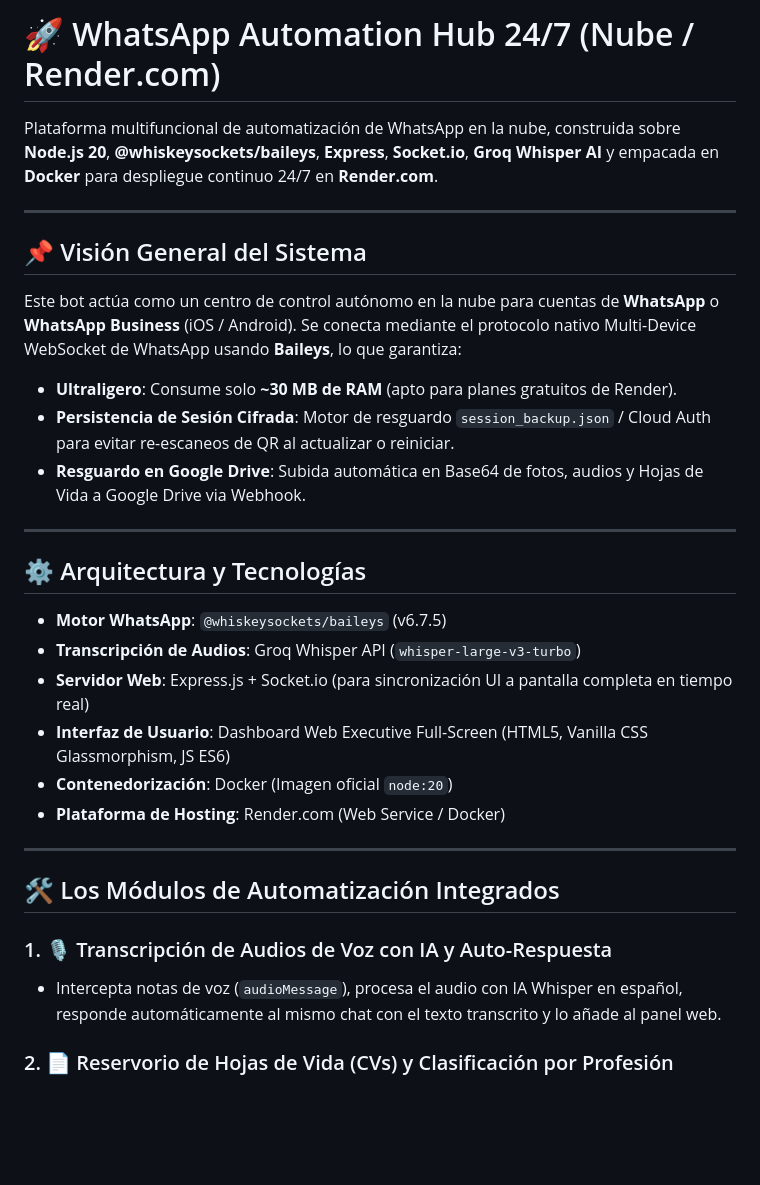
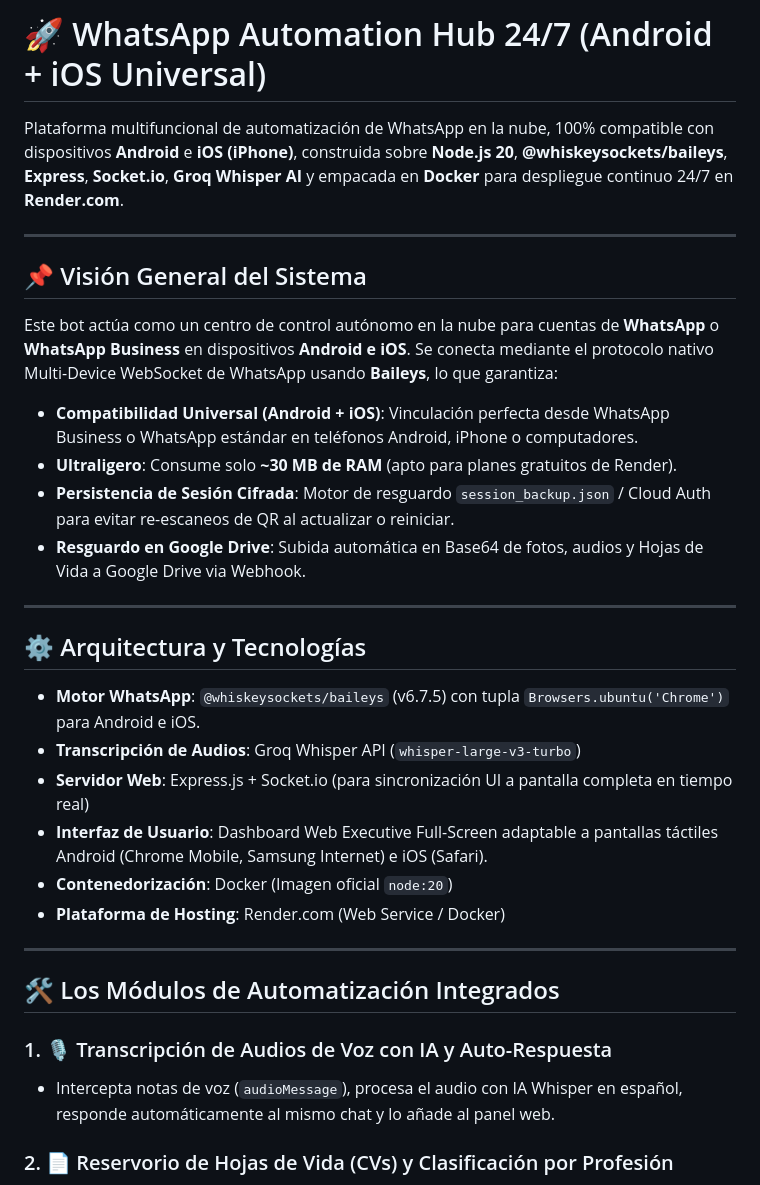
Before and after one commit to carmelosanjuanesme-droid/whatsapp-cloud-bot, a Markdown page: README.md, the part around one of its changes. Drawn GitHub-style; blank space fills up the shorter version.

```diff
--- a/README.md
+++ b/README.md
@@ -1,11 +1,12 @@
-# 🚀 WhatsApp Automation Hub 24/7 (Nube / Render.com)
+# 🚀 WhatsApp Automation Hub 24/7 (Android + iOS Universal)
 
-Plataforma multifuncional de automatización de WhatsApp en la nube, construida sobre **Node.js 20**, **@whiskeysockets/baileys**, **Express**, **Socket.io**, **Groq Whisper AI** y empacada en **Docker** para despliegue continuo 24/7 en **Render.com**.
+Plataforma multifuncional de automatización de WhatsApp en la nube, 100% compatible con dispositivos **Android** e **iOS (iPhone)**, construida sobre **Node.js 20**, **@whiskeysockets/baileys**, **Express**, **Socket.io**, **Groq Whisper AI** y empacada en **Docker** para despliegue continuo 24/7 en **Render.com**.
 
 ---
 
 ## 📌 Visión General del Sistema
-Este bot actúa como un centro de control autónomo en la nube para cuentas de **WhatsApp** o **WhatsApp Business** (iOS / Android). Se conecta mediante el protocolo nativo Multi-Device WebSocket de WhatsApp usando **Baileys**, lo que garantiza:
+Este bot actúa como un centro de control autónomo en la nube para cuentas de **WhatsApp** o **WhatsApp Business** en dispositivos **Android e iOS**. Se conecta mediante el protocolo nativo Multi-Device WebSocket de WhatsApp usando **Baileys**, lo que garantiza:
+* **Compatibilidad Universal (Android + iOS)**: Vinculación perfecta desde WhatsApp Business o WhatsApp estándar en teléfonos Android, iPhone o computadores.
 * **Ultraligero**: Consume solo **~30 MB de RAM** (apto para planes gratuitos de Render).
 * **Persistencia de Sesión Cifrada**: Motor de resguardo `session_backup.json` / Cloud Auth para evitar re-escaneos de QR al actualizar o reiniciar.
 * **Resguardo en Google Drive**: Subida automática en Base64 de fotos, audios y Hojas de Vida a Google Drive via Webhook.
@@ -13,10 +14,10 @@ Este bot actúa como un centro de control autónomo en la nube para cuentas de *
 ---
 
 ## ⚙️ Arquitectura y Tecnologías
-* **Motor WhatsApp**: `@whiskeysockets/baileys` (v6.7.5)
+* **Motor WhatsApp**: `@whiskeysockets/baileys` (v6.7.5) con tupla `Browsers.ubuntu('Chrome')` para Android e iOS.
 * **Transcripción de Audios**: Groq Whisper API (`whisper-large-v3-turbo`)
 * **Servidor Web**: Express.js + Socket.io (para sincronización UI a pantalla completa en tiempo real)
-* **Interfaz de Usuario**: Dashboard Web Executive Full-Screen (HTML5, Vanilla CSS Glassmorphism, JS ES6)
+* **Interfaz de Usuario**: Dashboard Web Executive Full-Screen adaptable a pantallas táctiles Android (Chrome Mobile, Samsung Internet) e iOS (Safari).
 * **Contenedorización**: Docker (Imagen oficial `node:20`)
 * **Plataforma de Hosting**: Render.com (Web Service / Docker)
 
@@ -25,7 +26,7 @@ Este bot actúa como un centro de control autónomo en la nube para cuentas de *
 ## 🛠️ Los Módulos de Automatización Integrados
 
 ### 1. 🎙️ Transcripción de Audios de Voz con IA y Auto-Respuesta
-- Intercepta notas de voz (`audioMessage`), procesa el audio con IA Whisper en español, responde automáticamente al mismo chat con el texto transcrito y lo añade al panel web.
+- Intercepta notas de voz (`audioMessage`), procesa el audio con IA Whisper en español, responde automáticamente al mismo chat y lo añade al panel web.
 
 ### 2. 📄 Reservorio de Hojas de Vida (CVs) y Clasificación por Profesión
 - Captura documentos PDF/Word e imágenes de postulación. Clasifica automáticamente a los candidatos en 7 categorías (Eléctrica, Civil, Administración, Sistemas, Técnico, Derecho, General).
```
Also changed, not shown: other parts of README.md (+4 -26 lines).
